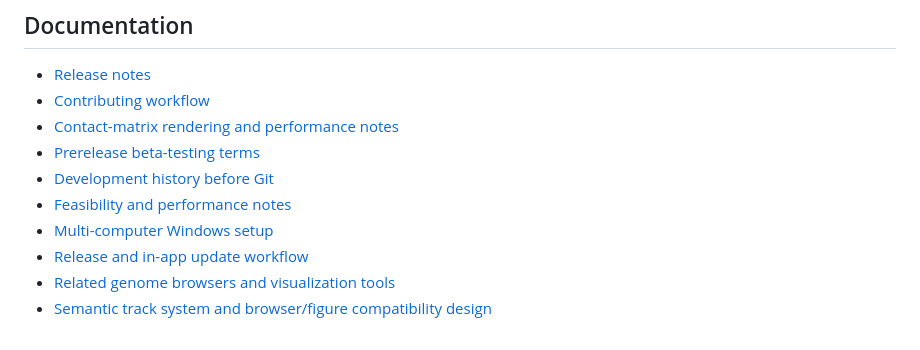
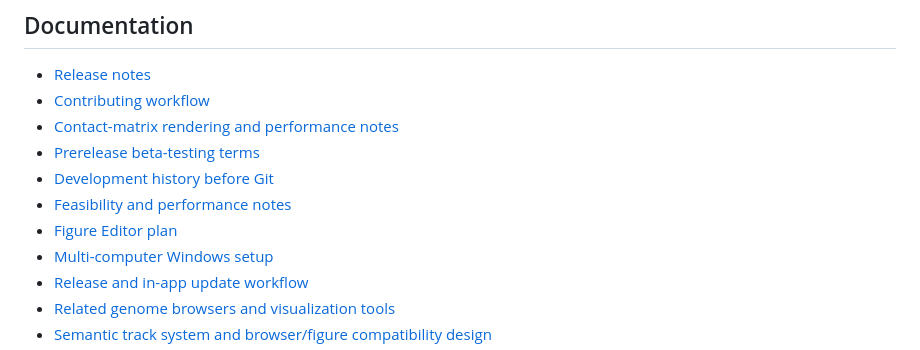
Before and after one commit to ariel-raskin/GeRAFE, a Markdown page: README.md, the part around the change. Drawn GitHub-style.

Commit message:
docs: outline Figure Editor design and GeR handoff

```diff
--- a/README.md
+++ b/README.md
@@ -306,6 +306,7 @@ software license may be selected later.
 - [Prerelease beta-testing terms](BETA_TESTING.md)
 - [Development history before Git](docs/DEVELOPMENT_HISTORY.md)
 - [Feasibility and performance notes](docs/FEASIBILITY.md)
+- [Figure Editor plan](docs/FIGURE_EDITOR_PLAN.md)
 - [Multi-computer Windows setup](docs/MULTI_COMPUTER_SETUP.md)
 - [Release and in-app update workflow](docs/RELEASES.md)
 - [Related genome browsers and visualization tools](docs/RELATED_TOOLS.md)
```
Also changed, not shown: docs/FIGURE_EDITOR_PLAN.md (added, +66 -0 lines).
